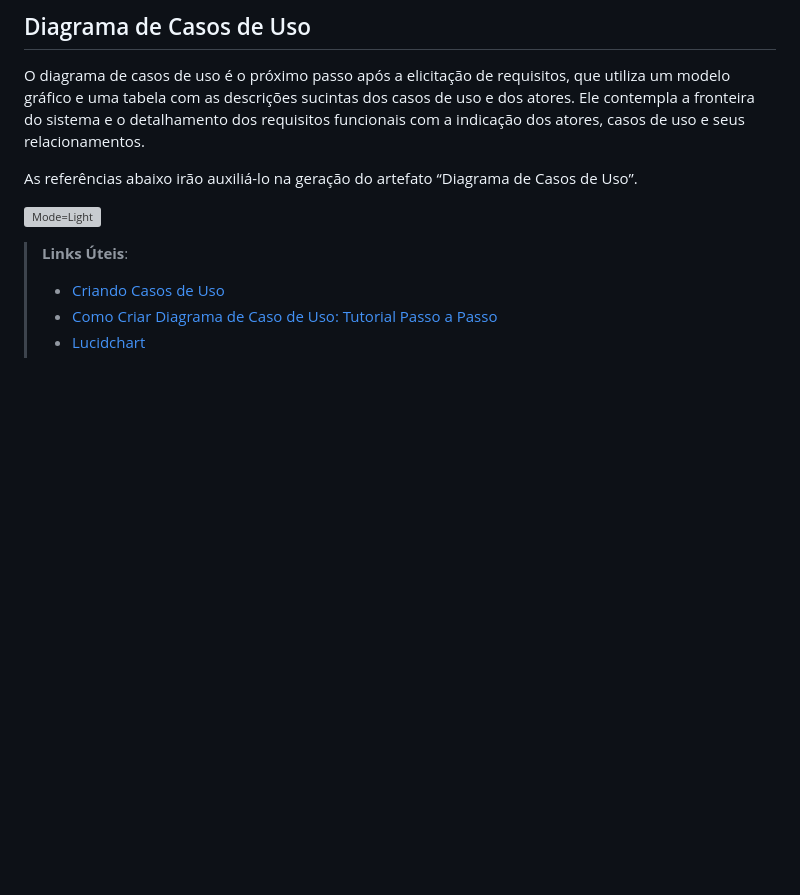
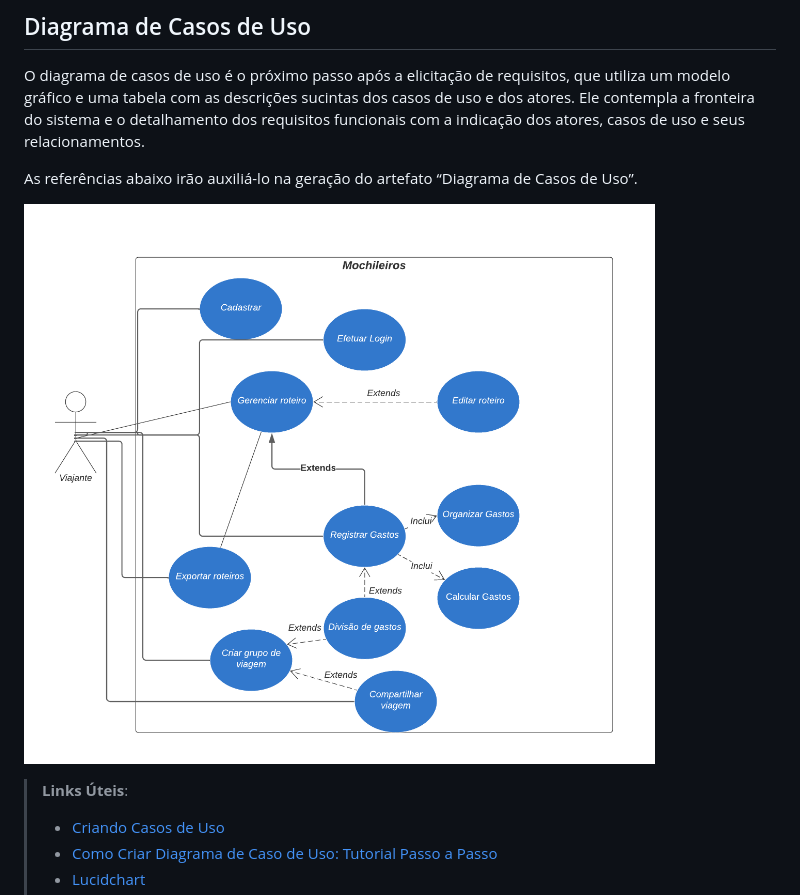
Before and after one commit to ICEI-PUC-Minas-PMV-ADS/pmv-ads-2024-1-e2-proj-int-t5-mochileiros, a Markdown page: docs/02-Especificação do Projeto.md, the part around the change. Rendered like a GitHub page; blank space fills up the shorter version; grey boxes are pictures that could not be loaded.

```diff
--- a/docs/02-Especificação do Projeto.md
+++ b/docs/02-Especificação do Projeto.md
@@ -110,7 +110,7 @@ O diagrama de casos de uso é o próximo passo após a elicitação de requisito
 
 As referências abaixo irão auxiliá-lo na geração do artefato “Diagrama de Casos de Uso”.
 
-![Mode=Light](https://github.com/ICEI-PUC-Minas-PMV-ADS/pmv-ads-2024-1-e2-proj-int-t5-mochileiros/blob/main/docs/img/CasodeUso.png)
+![Mode=Light](https://github.com/ICEI-PUC-Minas-PMV-ADS/pmv-ads-2024-1-e2-proj-int-t5-mochileiros/blob/main/docs/img/CasosdeUso.png)
 
 > **Links Úteis**:
 > - [Criando Casos de Uso](https://www.ibm.com/docs/pt-br/elm/6.0?topic=requirements-creating-use-cases)
```
